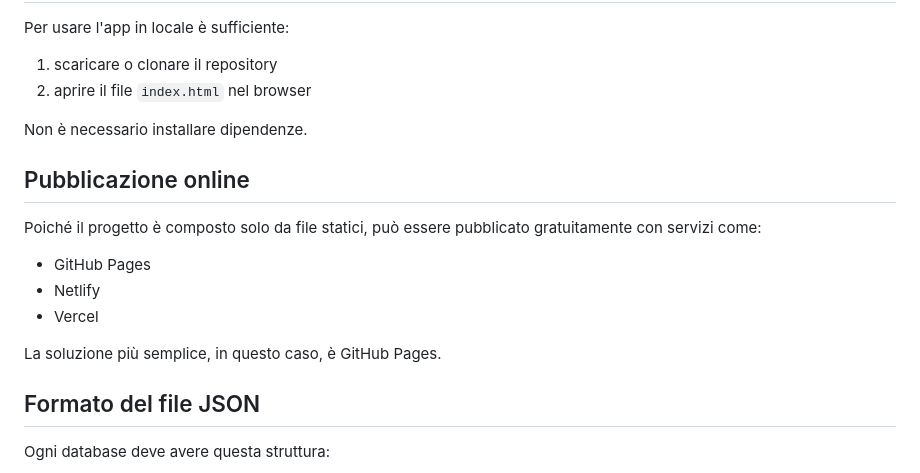
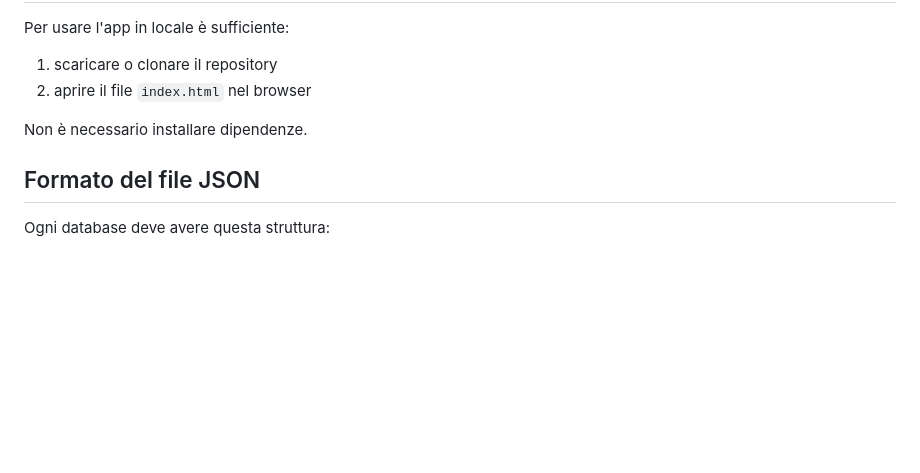
Before and after one commit to Giuppy908/test-risposta-multipla, a Markdown page: README.md, the part around the change. GitHub-like rendering; blank space fills up the shorter version.

Commit message:
Delete online publication instructions
Removed online publication section from README.

```diff
--- a/README.md
+++ b/README.md
@@ -175,16 +175,6 @@ Per usare l'app in locale è sufficiente:
 
 Non è necessario installare dipendenze.
 
-## Pubblicazione online
-
-Poiché il progetto è composto solo da file statici, può essere pubblicato gratuitamente con servizi come:
-
-* GitHub Pages
-* Netlify
-* Vercel
-
-La soluzione più semplice, in questo caso, è GitHub Pages.
-
 ## Formato del file JSON
 
 Ogni database deve avere questa struttura:
```
